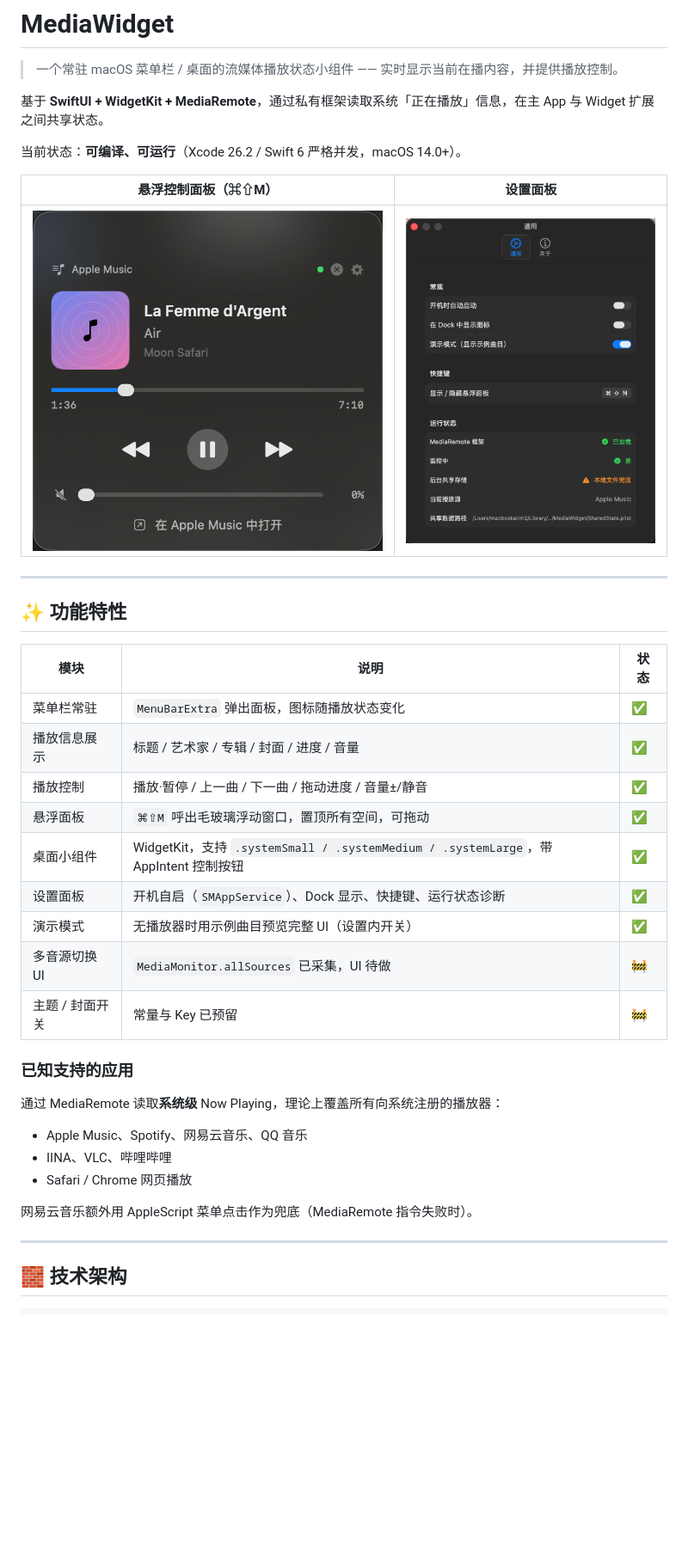
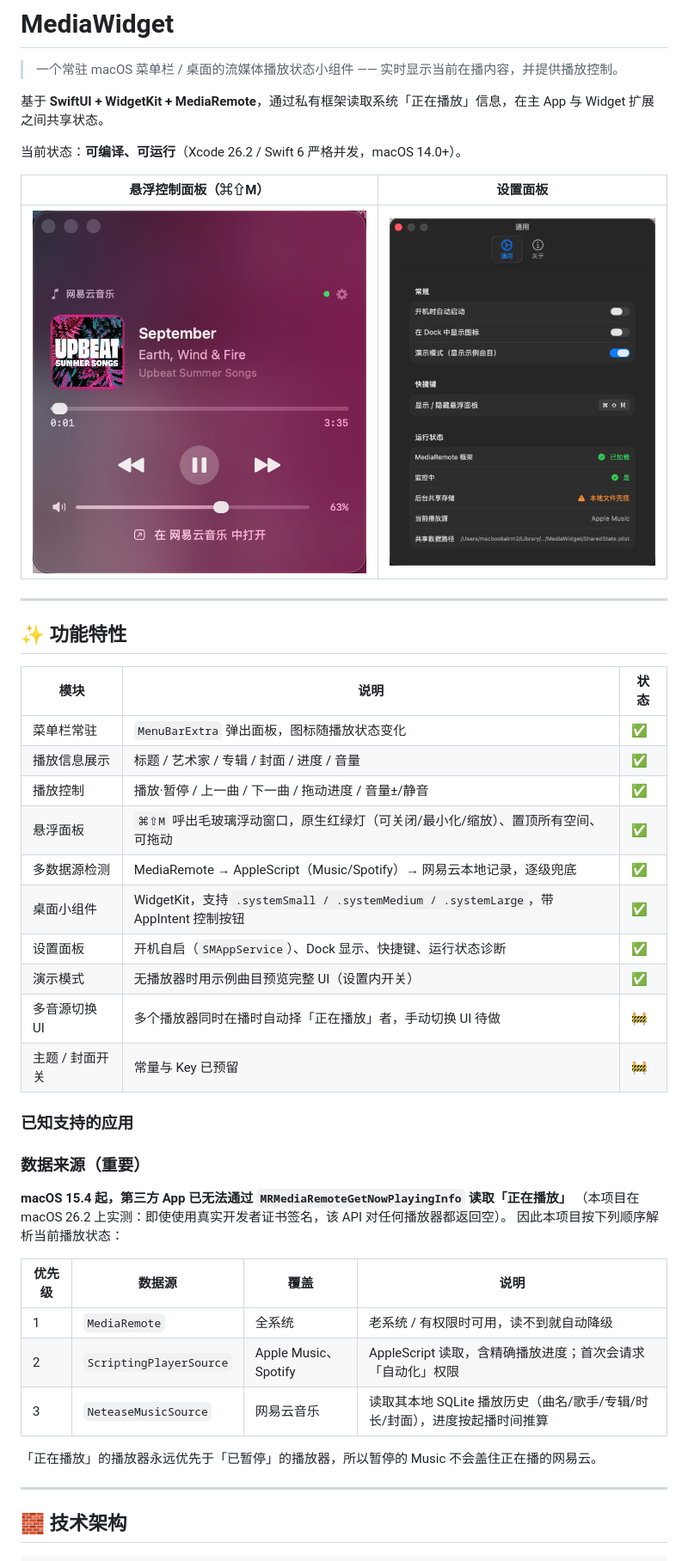
Before and after one commit to Berlin070777/MediaWidget, a Markdown page: README.md, the part around one of its changes. Shown at 86% size. Drawn GitHub-style; pictures changed too: docs/floating-panel.png; blank space fills up the shorter version.

```diff
--- a/README.md
+++ b/README.md
@@ -19,22 +19,29 @@
 | 菜单栏常驻 | `MenuBarExtra` 弹出面板，图标随播放状态变化 | ✅ |
 | 播放信息展示 | 标题 / 艺术家 / 专辑 / 封面 / 进度 / 音量 | ✅ |
 | 播放控制 | 播放·暂停 / 上一曲 / 下一曲 / 拖动进度 / 音量±/静音 | ✅ |
-| 悬浮面板 | `⌘⇧M` 呼出毛玻璃浮动窗口，置顶所有空间，可拖动 | ✅ |
+| 悬浮面板 | `⌘⇧M` 呼出毛玻璃浮动窗口，原生红绿灯（可关闭/最小化/缩放）、置顶所有空间、可拖动 | ✅ |
+| 多数据源检测 | MediaRemote → AppleScript（Music/Spotify）→ 网易云本地记录，逐级兜底 | ✅ |
 | 桌面小组件 | WidgetKit，支持 `.systemSmall / .systemMedium / .systemLarge`，带 AppIntent 控制按钮 | ✅ |
 | 设置面板 | 开机自启（`SMAppService`）、Dock 显示、快捷键、运行状态诊断 | ✅ |
 | 演示模式 | 无播放器时用示例曲目预览完整 UI（设置内开关） | ✅ |
-| 多音源切换 UI | `MediaMonitor.allSources` 已采集，UI 待做 | 🚧 |
+| 多音源切换 UI | 多个播放器同时在播时自动择「正在播放」者，手动切换 UI 待做 | 🚧 |
 | 主题 / 封面开关 | 常量与 Key 已预留 | 🚧 |
 
 ### 已知支持的应用
 
-通过 MediaRemote 读取**系统级** Now Playing，理论上覆盖所有向系统注册的播放器：
+### 数据来源（重要）
 
-- Apple Music、Spotify、网易云音乐、QQ 音乐
-- IINA、VLC、哔哩哔哩
-- Safari / Chrome 网页播放
+**macOS 15.4 起，第三方 App 已无法通过 `MRMediaRemoteGetNowPlayingInfo` 读取「正在播放」**
+（本项目在 macOS 26.2 上实测：即使使用真实开发者证书签名，该 API 对任何播放器都返回空）。
+因此本项目按下列顺序解析当前播放状态：
 
-网易云音乐额外用 AppleScript 菜单点击作为兜底（MediaRemote 指令失败时）。
+| 优先级 | 数据源 | 覆盖 | 说明 |
+|---|---|---|---|
+| 1 | `MediaRemote` | 全系统 | 老系统 / 有权限时可用，读不到就自动降级 |
+| 2 | `ScriptingPlayerSource` | Apple Music、Spotify | AppleScript 读取，含精确播放进度；首次会请求「自动化」权限 |
+| 3 | `NeteaseMusicSource` | 网易云音乐 | 读取其本地 SQLite 播放历史（曲名/歌手/专辑/时长/封面），进度按起播时间推算 |
+
+「正在播放」的播放器永远优先于「已暂停」的播放器，所以暂停的 Music 不会盖住正在播的网易云。
 
 ---
 
```
Also changed, not shown: other parts of README.md (+11 -2 lines), 7 other files.
